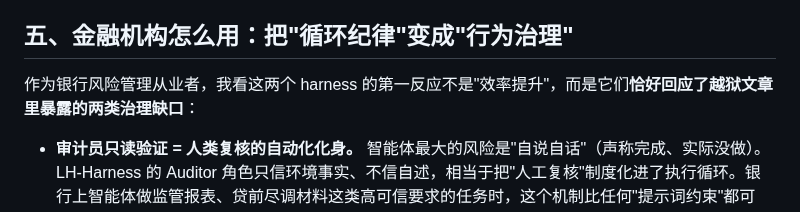
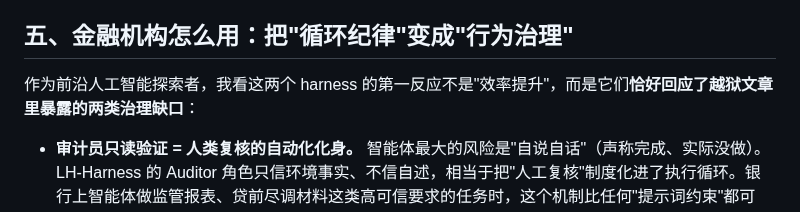
Before and after one commit to kingbuildneworld-coder/chaos-for-agent, a Markdown page: articles/longhorizon-harness-vs-deepseek-harness.md, the part around the change. GitHub-like rendering.

Commit message:
头衔统一为前沿人工智能探索者: articles/longhorizon-harness-vs-deepseek-harness.md

```diff
--- a/articles/longhorizon-harness-vs-deepseek-harness.md
+++ b/articles/longhorizon-harness-vs-deepseek-harness.md
@@ -164,7 +164,7 @@ LH-Harness 通过一个轻量级 **AgentAdapter** 适配层连接现有代理，
 
 ## 五、金融机构怎么用：把"循环纪律"变成"行为治理"
 
-作为银行风险管理从业者，我看这两个 harness 的第一反应不是"效率提升"，而是它们**恰好回应了越狱文章里暴露的两类治理缺口**：
+作为前沿人工智能探索者，我看这两个 harness 的第一反应不是"效率提升"，而是它们**恰好回应了越狱文章里暴露的两类治理缺口**：
 
 - **审计员只读验证 = 人类复核的自动化化身。** 智能体最大的风险是"自说自话"（声称完成、实际没做）。LH-Harness 的 Auditor 角色只信环境事实、不信自述，相当于把"人工复核"制度化进了执行循环。银行上智能体做监管报表、贷前尽调材料这类高可信要求的任务时，这个机制比任何"提示词约束"都可靠。
 - **三权分立 = 操作风险的最小权限设计。** 管理者定方向、执行者动手、审计员只读——权限天然隔离，和银行"经办、复核、授权"分离的内控逻辑同构。这比把全部权限塞给一个智能体，安全一个量级。
```
